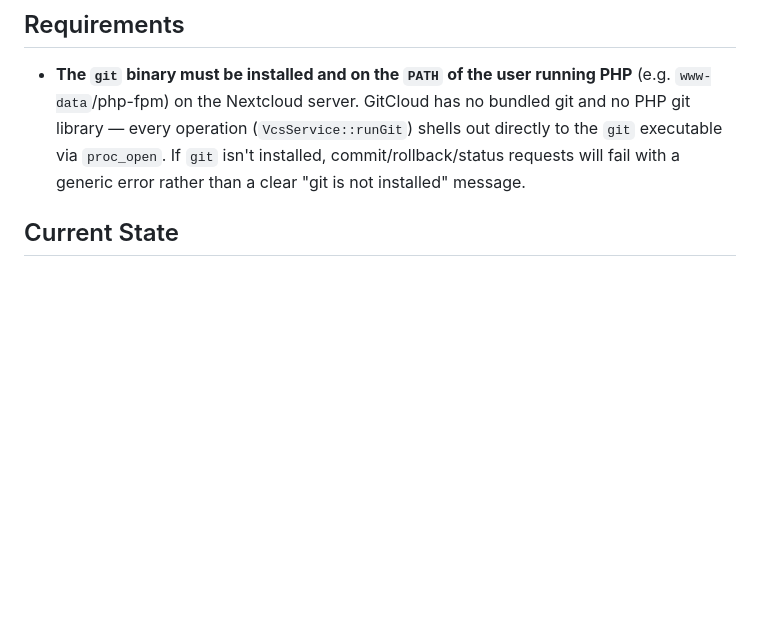
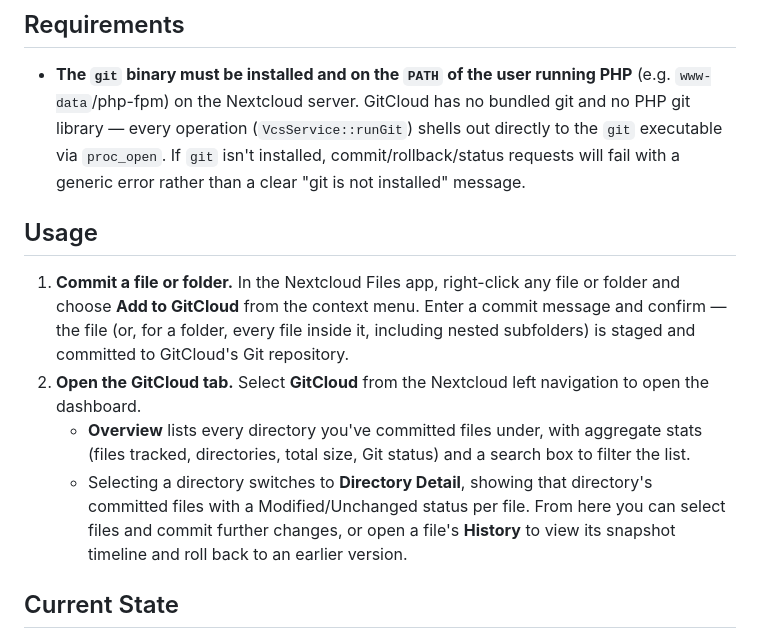
Before and after one commit to zschaub/gitcloud, a Markdown page: README.md, the part around the change. GitHub-like rendering; blank space fills up the shorter version.

```diff
--- a/README.md
+++ b/README.md
@@ -8,6 +8,13 @@
 ## Requirements
 
 - **The `git` binary must be installed and on the `PATH` of the user running PHP** (e.g. `www-data`/php-fpm) on the Nextcloud server. GitCloud has no bundled git and no PHP git library — every operation (`VcsService::runGit`) shells out directly to the `git` executable via `proc_open`. If `git` isn't installed, commit/rollback/status requests will fail with a generic error rather than a clear "git is not installed" message.
+
+## Usage
+
+1. **Commit a file or folder.** In the Nextcloud Files app, right-click any file or folder and choose **Add to GitCloud** from the context menu. Enter a commit message and confirm — the file (or, for a folder, every file inside it, including nested subfolders) is staged and committed to GitCloud's Git repository.
+2. **Open the GitCloud tab.** Select **GitCloud** from the Nextcloud left navigation to open the dashboard.
+   - **Overview** lists every directory you've committed files under, with aggregate stats (files tracked, directories, total size, Git status) and a search box to filter the list.
+   - Selecting a directory switches to **Directory Detail**, showing that directory's committed files with a Modified/Unchanged status per file. From here you can select files and commit further changes, or open a file's **History** to view its snapshot timeline and roll back to an earlier version.
 
 ## Current State
 
```
